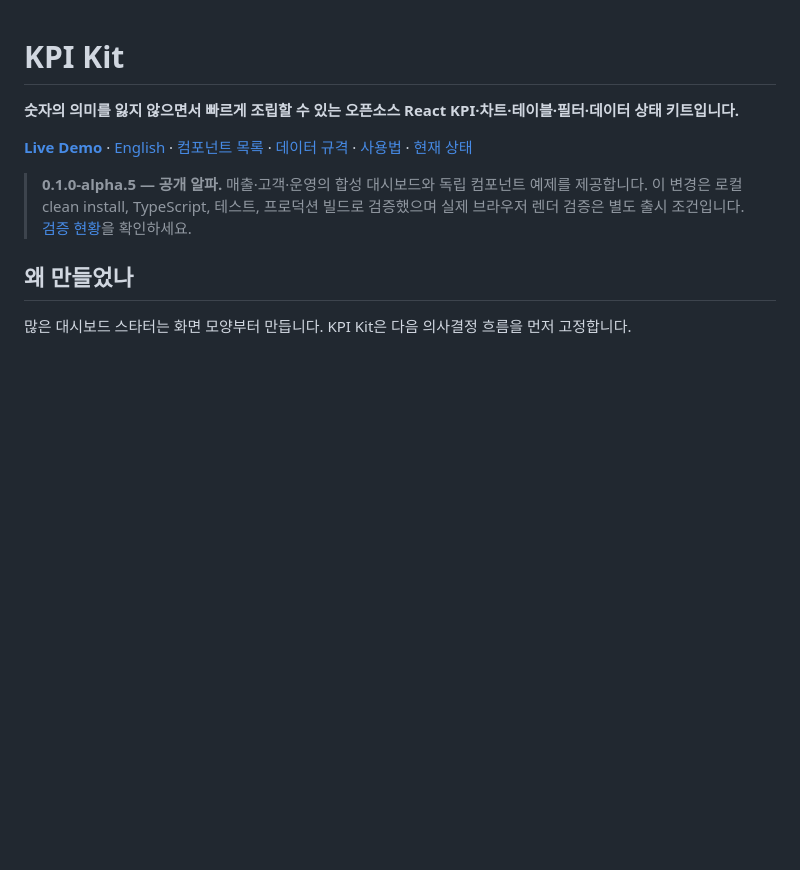
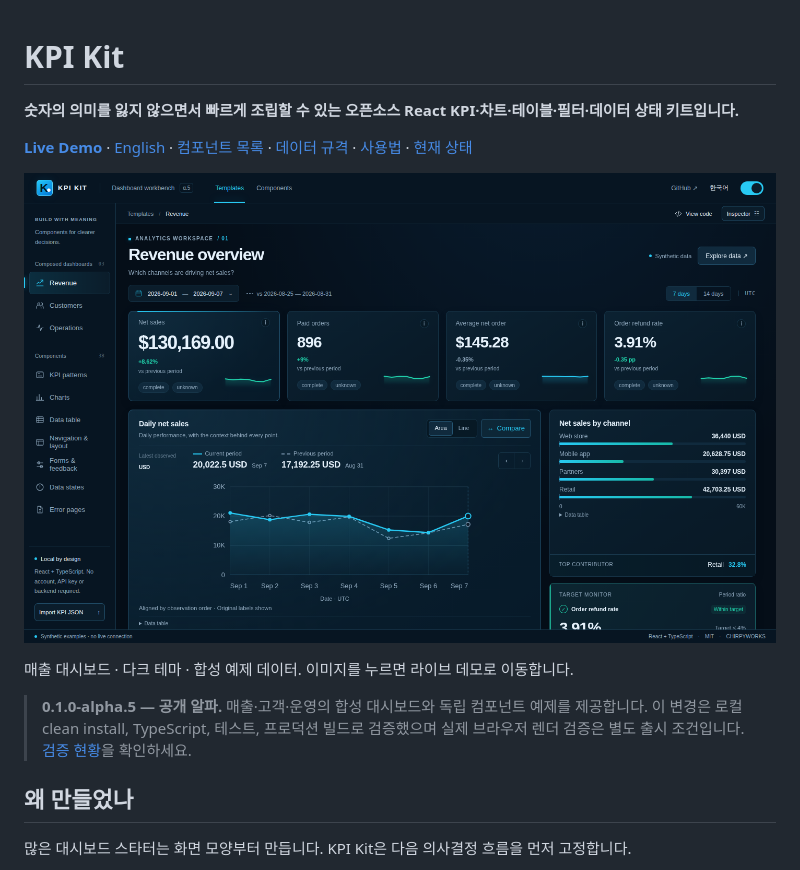
Before and after one commit to chirpyworks/kpi-kit, a Markdown page: README.ko.md, the part around the change. Drawn GitHub-style; pictures changed too: docs/assets/revenue-dark-desktop.png (added); blank space fills up the shorter version.

Commit message:
docs: add linked dashboard preview to both READMEs

```diff
--- a/README.ko.md
+++ b/README.ko.md
@@ -3,6 +3,10 @@
 **숫자의 의미를 잃지 않으면서 빠르게 조립할 수 있는 오픈소스 React KPI·차트·테이블·필터·데이터 상태 키트입니다.**
 
 **[Live Demo](https://chirpyworks.github.io/kpi-kit/)** · [English](README.md) · [컴포넌트 목록](docs/component-map.md) · [데이터 규격](docs/kit-contract.md) · [사용법](docs/kit-usage.md) · [현재 상태](docs/status.md)
+
+[![사이드바 내비게이션, KPI 카드 4개, 일별 순매출 비교 차트와 채널별 실적을 보여주는 KPI Kit 다크 테마 매출 대시보드](docs/assets/revenue-dark-desktop.png)](https://chirpyworks.github.io/kpi-kit/)
+
+매출 대시보드 · 다크 테마 · 합성 예제 데이터. 이미지를 누르면 라이브 데모로 이동합니다.
 
 > **0.1.0-alpha.5 — 공개 알파.** 매출·고객·운영의 합성 대시보드와 독립 컴포넌트 예제를 제공합니다. 이 변경은 로컬 clean install, TypeScript, 테스트, 프로덕션 빌드로 검증했으며 실제 브라우저 렌더 검증은 별도 출시 조건입니다. [검증 현황](docs/verification.md)을 확인하세요.
 
```
Also changed, not shown: README.md (+4 -0 lines).
